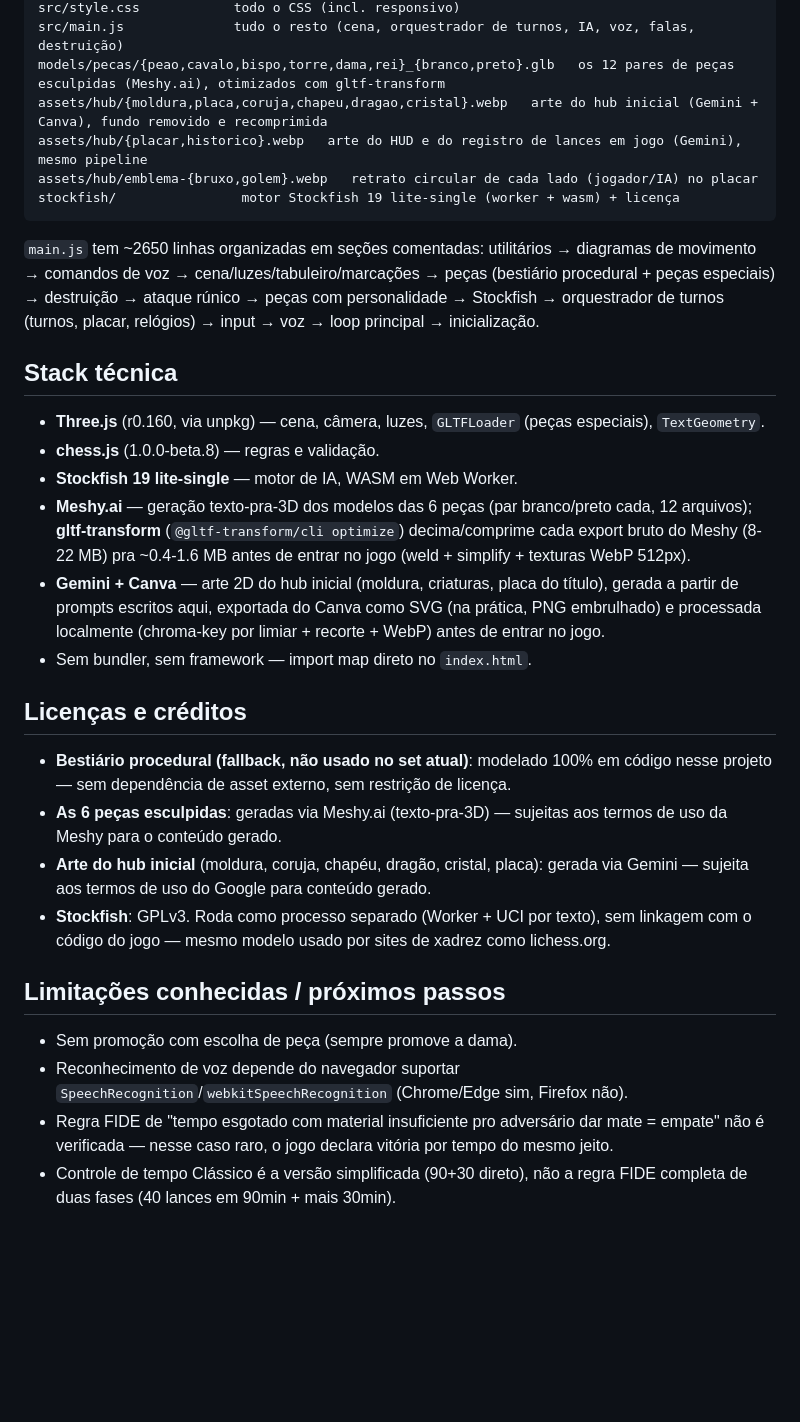
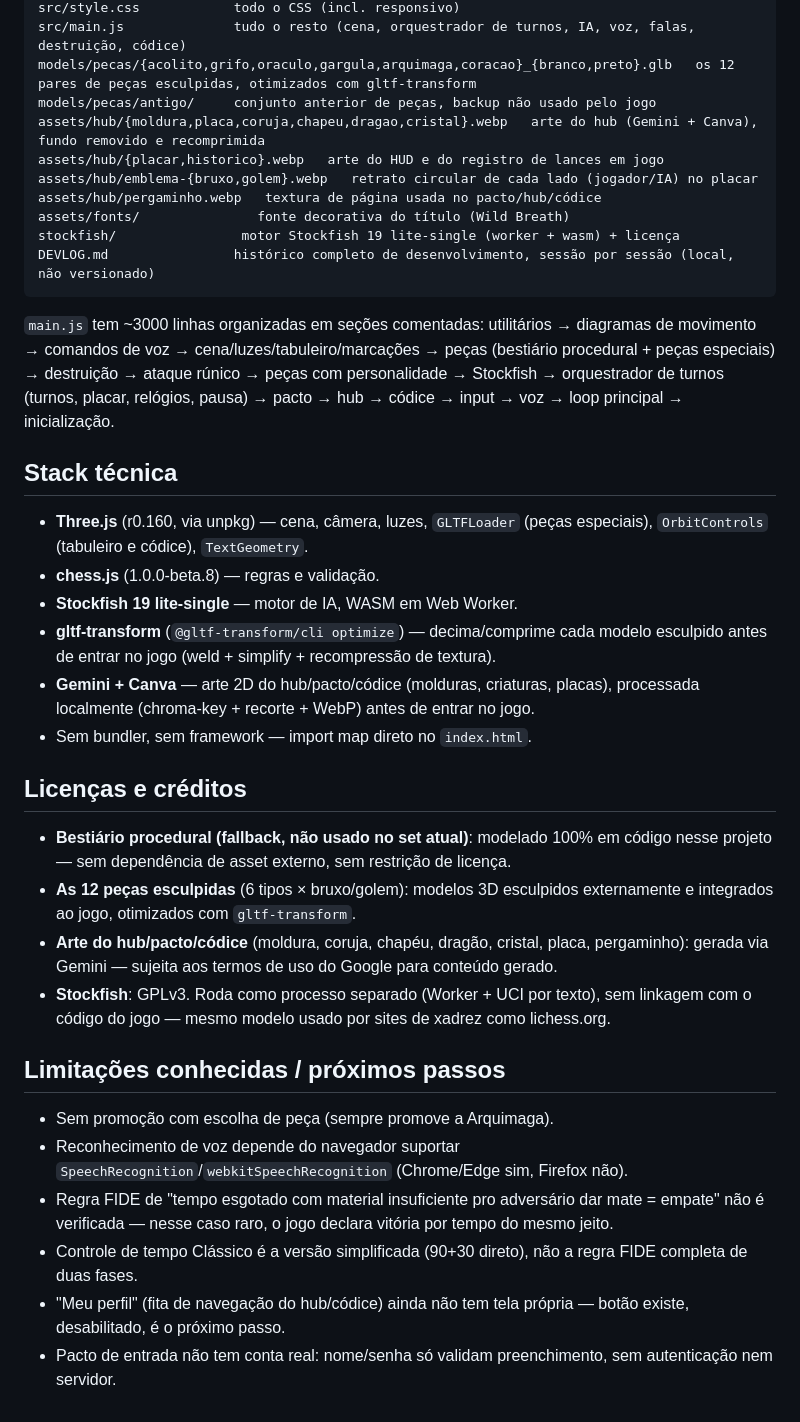
Before and after one commit to PereraDev/Abertura_Do_Grimorio, a Markdown page: README.md, the part around one of its changes. Rendered like a GitHub page; blank space fills up the shorter version.

````diff
--- a/README.md
+++ b/README.md
@@ -52,33 +58,39 @@ index.html              HUD, modais de regras/config (markup puro)
 src/style.css            todo o CSS (incl. responsivo)
-src/main.js              tudo o resto (cena, orquestrador de turnos, IA, voz, falas, destruição)
-models/pecas/{peao,cavalo,bispo,torre,dama,rei}_{branco,preto}.glb   os 12 pares de peças esculpidas (Meshy.ai), otimizados com gltf-transform
-assets/hub/{moldura,placa,coruja,chapeu,dragao,cristal}.webp   arte do hub inicial (Gemini + Canva), fundo removido e recomprimida
-assets/hub/{placar,historico}.webp   arte do HUD e do registro de lances em jogo (Gemini), mesmo pipeline
+src/main.js              tudo o resto (cena, orquestrador de turnos, IA, voz, falas, destruição, códice)
+models/pecas/{acolito,grifo,oraculo,gargula,arquimaga,coracao}_{branco,preto}.glb   os 12 pares de peças esculpidas, otimizados com gltf-transform
+models/pecas/antigo/     conjunto anterior de peças, backup não usado pelo jogo
+assets/hub/{moldura,placa,coruja,chapeu,dragao,cristal}.webp   arte do hub (Gemini + Canva), fundo removido e recomprimida
+assets/hub/{placar,historico}.webp   arte do HUD e do registro de lances em jogo
 assets/hub/emblema-{bruxo,golem}.webp   retrato circular de cada lado (jogador/IA) no placar
+assets/hub/pergaminho.webp   textura de página usada no pacto/hub/códice
+assets/fonts/               fonte decorativa do título (Wild Breath)
 stockfish/                motor Stockfish 19 lite-single (worker + wasm) + licença
+DEVLOG.md                histórico completo de desenvolvimento, sessão por sessão (local, não versionado)
 ```
 
-`main.js` tem ~2650 linhas organizadas em seções comentadas: utilitários → diagramas de movimento → comandos de voz → cena/luzes/tabuleiro/marcações → peças (bestiário procedural + peças especiais) → destruição → ataque rúnico → peças com personalidade → Stockfish → orquestrador de turnos (turnos, placar, relógios) → input → voz → loop principal → inicialização.
+`main.js` tem ~3000 linhas organizadas em seções comentadas: utilitários → diagramas de movimento → comandos de voz → cena/luzes/tabuleiro/marcações → peças (bestiário procedural + peças especiais) → destruição → ataque rúnico → peças com personalidade → Stockfish → orquestrador de turnos (turnos, placar, relógios, pausa) → pacto → hub → códice → input → voz → loop principal → inicialização.
 
 ## Stack técnica
 
-- **Three.js** (r0.160, via unpkg) — cena, câmera, luzes, `GLTFLoader` (peças especiais), `TextGeometry`.
+- **Three.js** (r0.160, via unpkg) — cena, câmera, luzes, `GLTFLoader` (peças especiais), `OrbitControls` (tabuleiro e códice), `TextGeometry`.
 - **chess.js** (1.0.0-beta.8) — regras e validação.
 - **Stockfish 19 lite-single** — motor de IA, WASM em Web Worker.
-- **Meshy.ai** — geração texto-pra-3D dos modelos das 6 peças (par branco/preto cada, 12 arquivos); **gltf-transform** (`@gltf-transform/cli optimize`) decima/comprime cada export bruto do Meshy (8-22 MB) pra ~0.4-1.6 MB antes de entrar no jogo (weld + simplify + texturas WebP 512px).
-- **Gemini + Canva** — arte 2D do hub inicial (moldura, criaturas, placa do título), gerada a partir de prompts escritos aqui, exportada do Canva como SVG (na prática, PNG embrulhado) e processada localmente (chroma-key por limiar + recorte + WebP) antes de entrar no jogo.
+- **gltf-transform** (`@gltf-transform/cli optimize`) — decima/comprime cada modelo esculpido antes de entrar no jogo (weld + simplify + recompressão de textura).
+- **Gemini + Canva** — arte 2D do hub/pacto/códice (molduras, criaturas, placas), processada localmente (chroma-key + recorte + WebP) antes de entrar no jogo.
 - Sem bundler, sem framework — import map direto no `index.html`.
 
 ## Licenças e créditos
 
 - **Bestiário procedural (fallback, não usado no set atual)**: modelado 100% em código nesse projeto — sem dependência de asset externo, sem restrição de licença.
-- **As 6 peças esculpidas**: geradas via Meshy.ai (texto-pra-3D) — sujeitas aos termos de uso da Meshy para o conteúdo gerado.
-- **Arte do hub inicial** (moldura, coruja, chapéu, dragão, cristal, placa): gerada via Gemini — sujeita aos termos de uso do Google para conteúdo gerado.
+- **As 12 peças esculpidas** (6 tipos × bruxo/golem): modelos 3D esculpidos externamente e integrados ao jogo, otimizados com `gltf-transform`.
+- **Arte do hub/pacto/códice** (moldura, coruja, chapéu, dragão, cristal, placa, pergaminho): gerada via Gemini — sujeita aos termos de uso do Google para conteúdo gerado.
 - **Stockfish**: GPLv3. Roda como processo separado (Worker + UCI por texto), sem linkagem com o código do jogo — mesmo modelo usado por sites de xadrez como lichess.org.
 
 ## Limitações conhecidas / próximos passos
 
-- Sem promoção com escolha de peça (sempre promove a dama).
+- Sem promoção com escolha de peça (sempre promove a Arquimaga).
 - Reconhecimento de voz depende do navegador suportar `SpeechRecognition`/`webkitSpeechRecognition` (Chrome/Edge sim, Firefox não).
 - Regra FIDE de "tempo esgotado com material insuficiente pro adversário dar mate = empate" não é verificada — nesse caso raro, o jogo declara vitória por tempo do mesmo jeito.
-- Controle de tempo Clássico é a versão simplificada (90+30 direto), não a regra FIDE completa de duas fases (40 lances em 90min + mais 30min).
+- Controle de tempo Clássico é a versão simplificada (90+30 direto), não a regra FIDE completa de duas fases.
+- "Meu perfil" (fita de navegação do hub/códice) ainda não tem tela própria — botão existe, desabilitado, é o próximo passo.
+- Pacto de entrada não tem conta real: nome/senha só validam preenchimento, sem autenticação nem servidor.
````
Also changed, not shown: other parts of README.md (+29 -23 lines).
